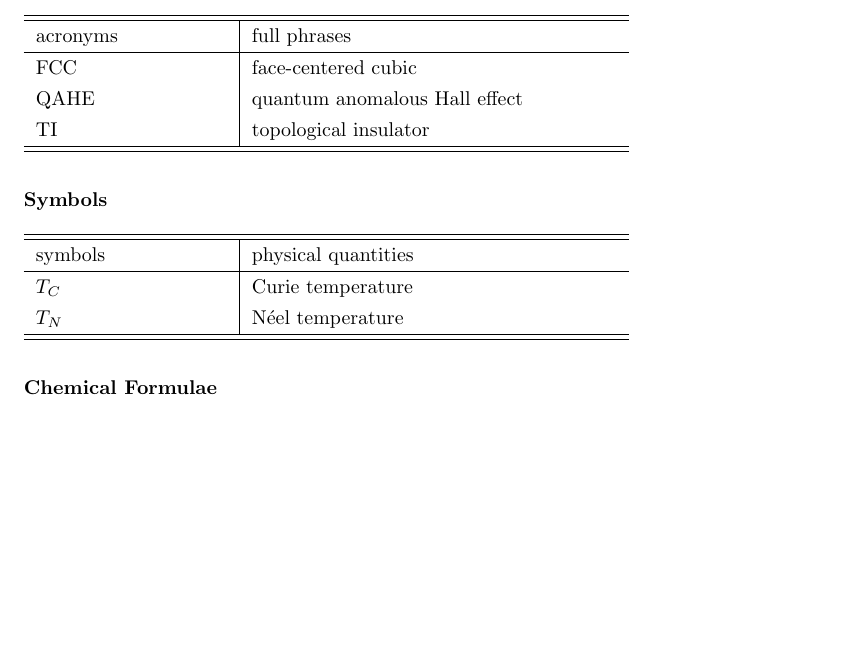
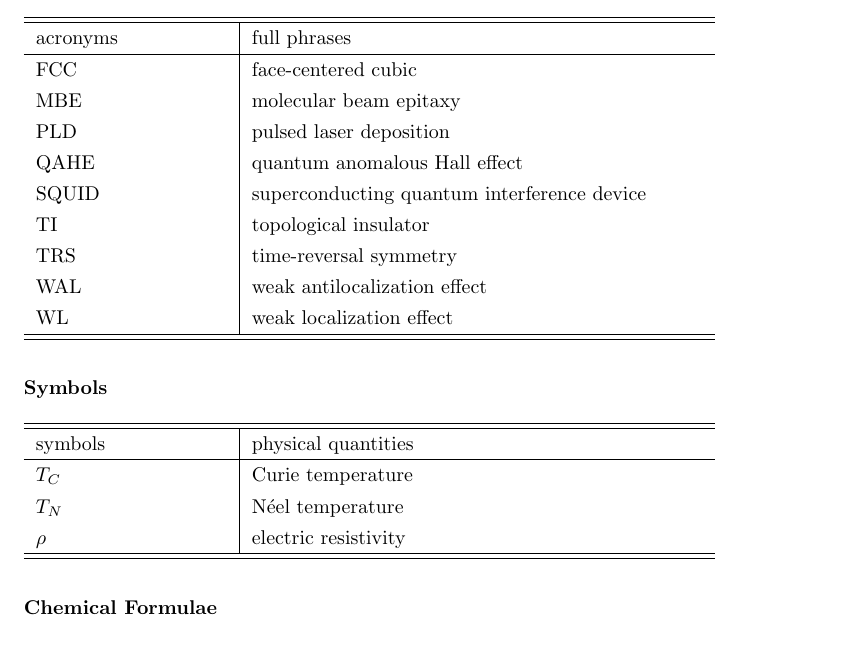
Before and after one commit to qiiyang/thesis, a LaTeX thesis (thesis.tex, which reads ap_symbols.tex): part of page 17 of 20, cut so that both start at the same text, the shorter picture padded with empty space. Compiled offline with pdfLaTeX.

Commit message:
acronym and symbols

```diff
--- a/ap_symbols.tex
+++ b/ap_symbols.tex
@@ -1,29 +1,36 @@
 \keepXColumns
 \paragraph{Acronyms}~
-  \begin{tabularx}{0.7\columnwidth}[l]{p{96pt}|X}
+  \begin{tabularx}{0.8\columnwidth}[l]{p{96pt}|X}
     \hline\hline
     acronyms & full phrases\\
     \hline
     FCC & face-centered cubic\\
+    MBE & molecular beam epitaxy\\
+    PLD & pulsed laser deposition\\
     QAHE & quantum anomalous Hall effect\\
-    TI & topological insulator \\
+    SQUID & superconducting quantum interference device\\
+    TI & topological insulator\\
+    TRS & time-reversal symmetry\\
+    WAL & weak antilocalization effect\\
+    WL & weak localization effect\\
     \hline\hline
   \end{tabularx}
 
 
 \paragraph{Symbols}~
-  \begin{tabularx}{0.7\columnwidth}[l]{p{96pt}|X}
+  \begin{tabularx}{0.8\columnwidth}[l]{p{96pt}|X}
     \hline\hline
     symbols & physical quantities\\
     \hline
     $T_C$ & Curie temperature\\
     $T_N$ & N\'eel temperature\\
+    $\rho$ & electric resistivity\\
     \hline\hline
   \end{tabularx}
 
 
 \paragraph{Chemical Formulae}~
-  \begin{tabularx}{0.7\columnwidth}[l]{p{96pt}|X}
+  \begin{tabularx}{0.8\columnwidth}[l]{p{96pt}|X}
     \hline\hline
     chemical formulae & chemical / common names\\
     \hline
```
